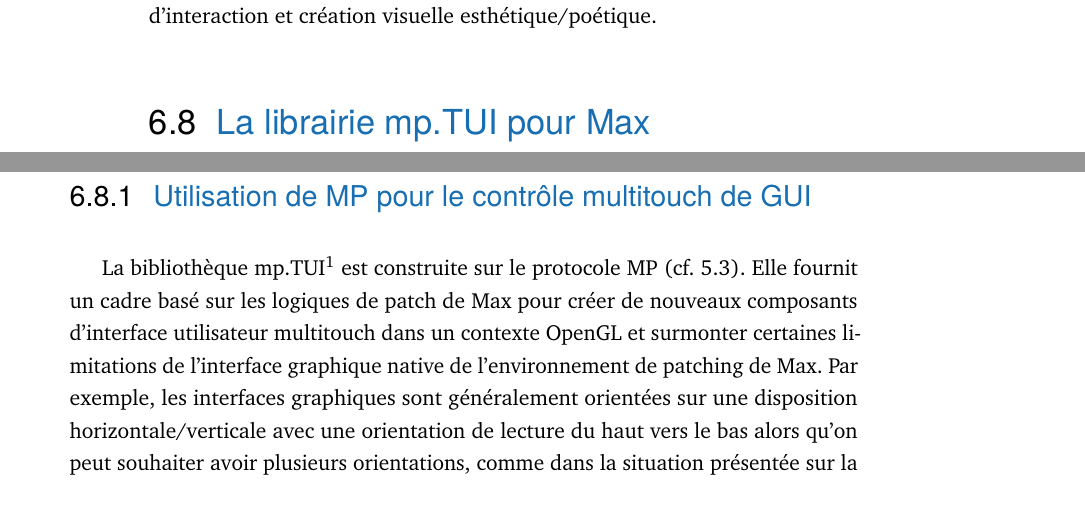
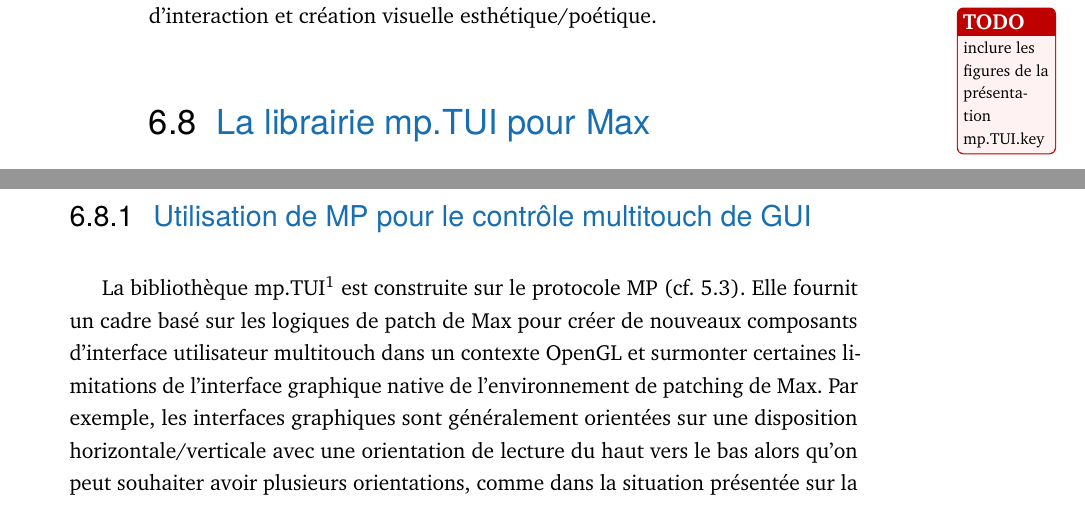
Before and after one commit to vincentgoudard/ReCoDIN, a LaTeX thesis (main.tex, which reads content/06.visual_representation.tex): two parts of pages 92 and 93 of 238, joined at a grey line, cut so that both start at the same text. Compiled offline with pdfLaTeX.

Commit message:
minor update

```diff
--- a/content/06.visual_representation.tex
+++ b/content/06.visual_representation.tex
@@ -133,6 +133,8 @@ Exemple dans FIB\_R : toute la performance visuelle re-projetée sur l'écran co
 %%%%%%%%%%%%%%%%%%%%%%%%%%%%%%%%%%%%%%%%%
 \section{La librairie mp.TUI pour Max}
 
+\todo{inclure les figures de la présentation mp.TUI.key}
+
 \subsection{Utilisation de MP pour le contrôle multitouch de GUI}
 
 La bibliothèque mp.TUI\footnote{Sources disponible sur \url{https://github.com/LAM-IJLRA/ModularPolyphony-TUI/}.} est construite sur le protocole MP (cf. \ref{sec:algorithms:MP}). Elle fournit un cadre basé sur les logiques de patch de Max pour créer de nouveaux composants d'interface utilisateur multitouch dans un contexte OpenGL et surmonter certaines limitations de l'interface graphique native de l'environnement de patching de Max. Par exemple, les interfaces graphiques sont généralement orientées sur une disposition horizontale/verticale avec une orientation de lecture du haut vers le bas alors qu'on peut souhaiter avoir plusieurs orientations, comme dans la situation présentée sur la figure \ref{fig:visual_representation:multi_orientation}. La superposition de divers composants peut nécessiter des couleurs et des transparents personnalisés, et l'on peut souhaiter inclure des interfaces visuelles plus complexes que les curseurs et les boutons, par exemple des particules, des vidéos, des modèles 3d, des shaders (cf. figure \ref{fig:visual_representation:phonetogramme}), etc.
```
